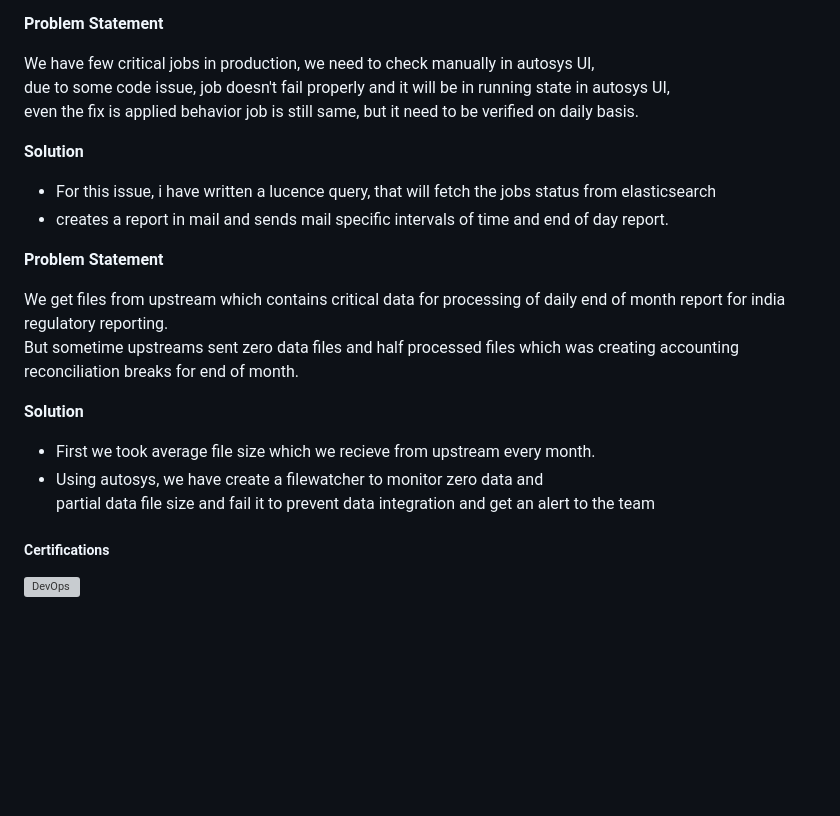
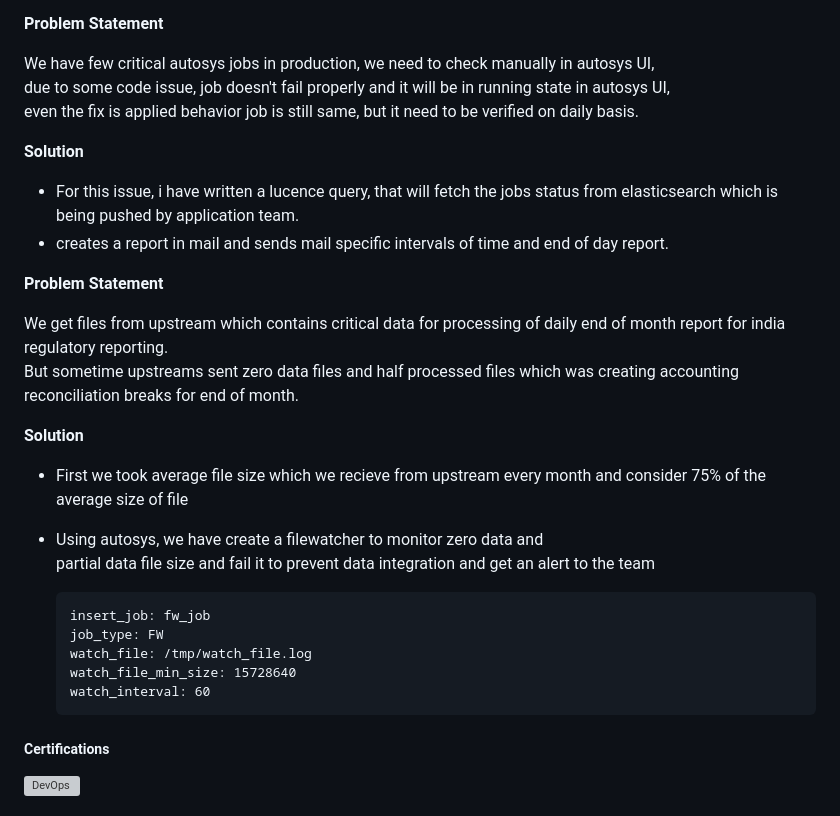
Before and after one commit to hemanth22/CV, a Markdown page: docs/index.md, the part around the change. Drawn GitHub-style; blank space fills up the shorter version; grey boxes are pictures that could not be loaded.

````diff
--- a/docs/index.md
+++ b/docs/index.md
@@ -95,13 +95,13 @@ but it display 10 records only at once, but we want to check 150 files at once.
 
 **Problem Statement**
 
-We have few critical jobs in production, we need to check manually in autosys UI,
+We have few critical autosys jobs in production, we need to check manually in autosys UI,
 due to some code issue, job doesn't fail properly and it will be in running state in autosys UI,
 even the fix is applied behavior job is still same, but it need to be verified on daily basis.
 
 **Solution**
 
-- For this issue, i have written a lucence query, that will fetch the jobs status from elasticsearch
+- For this issue, i have written a lucence query, that will fetch the jobs status from elasticsearch which is being pushed by application team.
 - creates a report in mail and sends mail specific intervals of time and end of day report.
 
 **Problem Statement**
@@ -111,9 +111,17 @@ But sometime upstreams sent zero data files and half processed files which was c
 
 **Solution**
 
-- First we took average file size which we recieve from upstream every month.
+- First we took average file size which we recieve from upstream every month and consider 75% of the average size of file
 - Using autosys, we have create a filewatcher to monitor zero data and
   partial data file size and fail it to prevent data integration and get an alert to the team
+
+  ```jil
+  insert_job: fw_job
+  job_type: FW
+  watch_file: /tmp/watch_file.log
+  watch_file_min_size: 15728640
+  watch_interval: 60
+  ```
 
 ##### **Certifications**
 ![DevOps](https://raw.githubusercontent.com/hemanth22/Images/master/devops_image.png)
````
